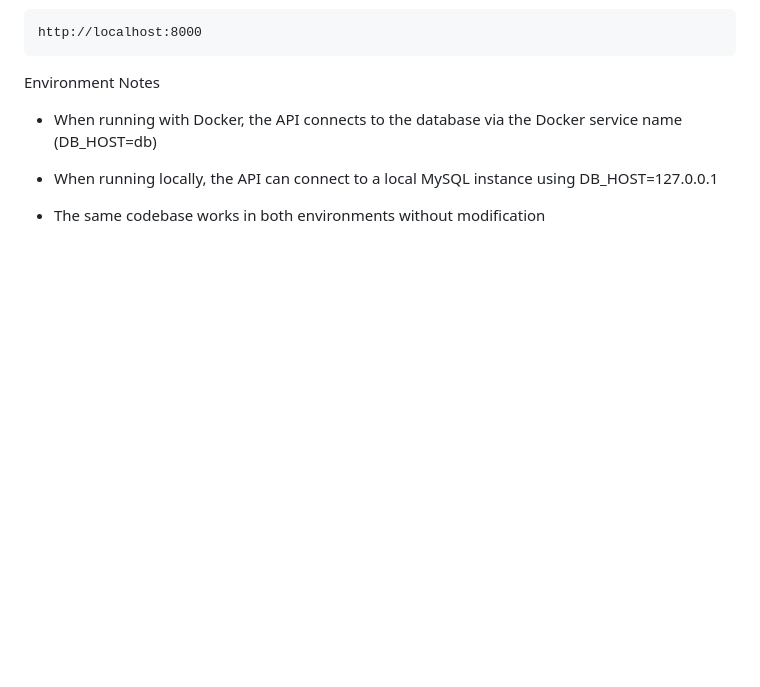
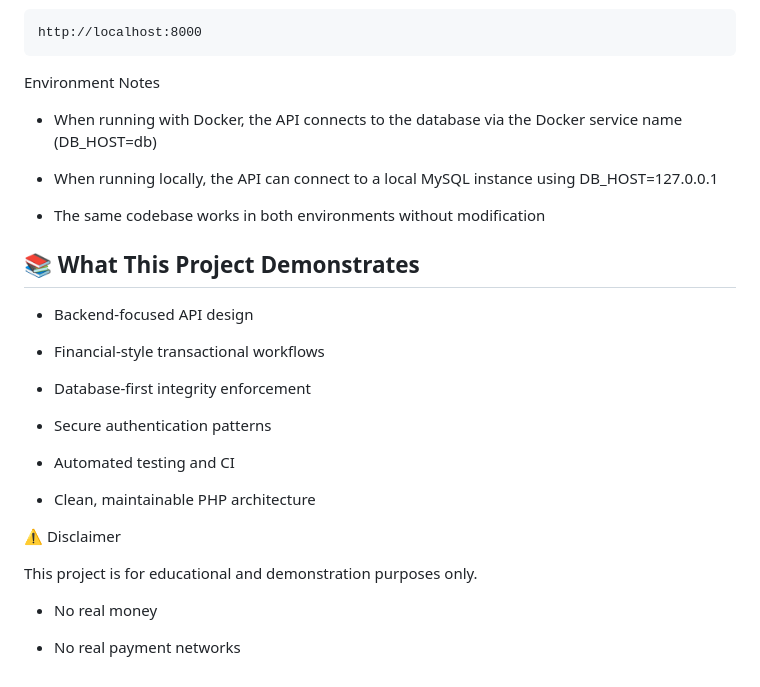
Before and after one commit to Alihasanashoor/Payment-API, a Markdown page: README.md, the part around the change. Drawn GitHub-style; blank space fills up the shorter version.

Commit message:
added more in README

```diff
--- a/README.md
+++ b/README.md
@@ -424,3 +424,26 @@ Environment Notes
 - When running locally, the API can connect to a local MySQL instance using DB_HOST=127.0.0.1
 
 - The same codebase works in both environments without modification
+
+## 📚 What This Project Demonstrates
+
+- Backend-focused API design
+
+- Financial-style transactional workflows
+
+- Database-first integrity enforcement
+
+- Secure authentication patterns
+
+- Automated testing and CI
+
+- Clean, maintainable PHP architecture
+
+
+⚠️ Disclaimer
+
+This project is for educational and demonstration purposes only.
+
+- No real money
+
+- No real payment networks
```
